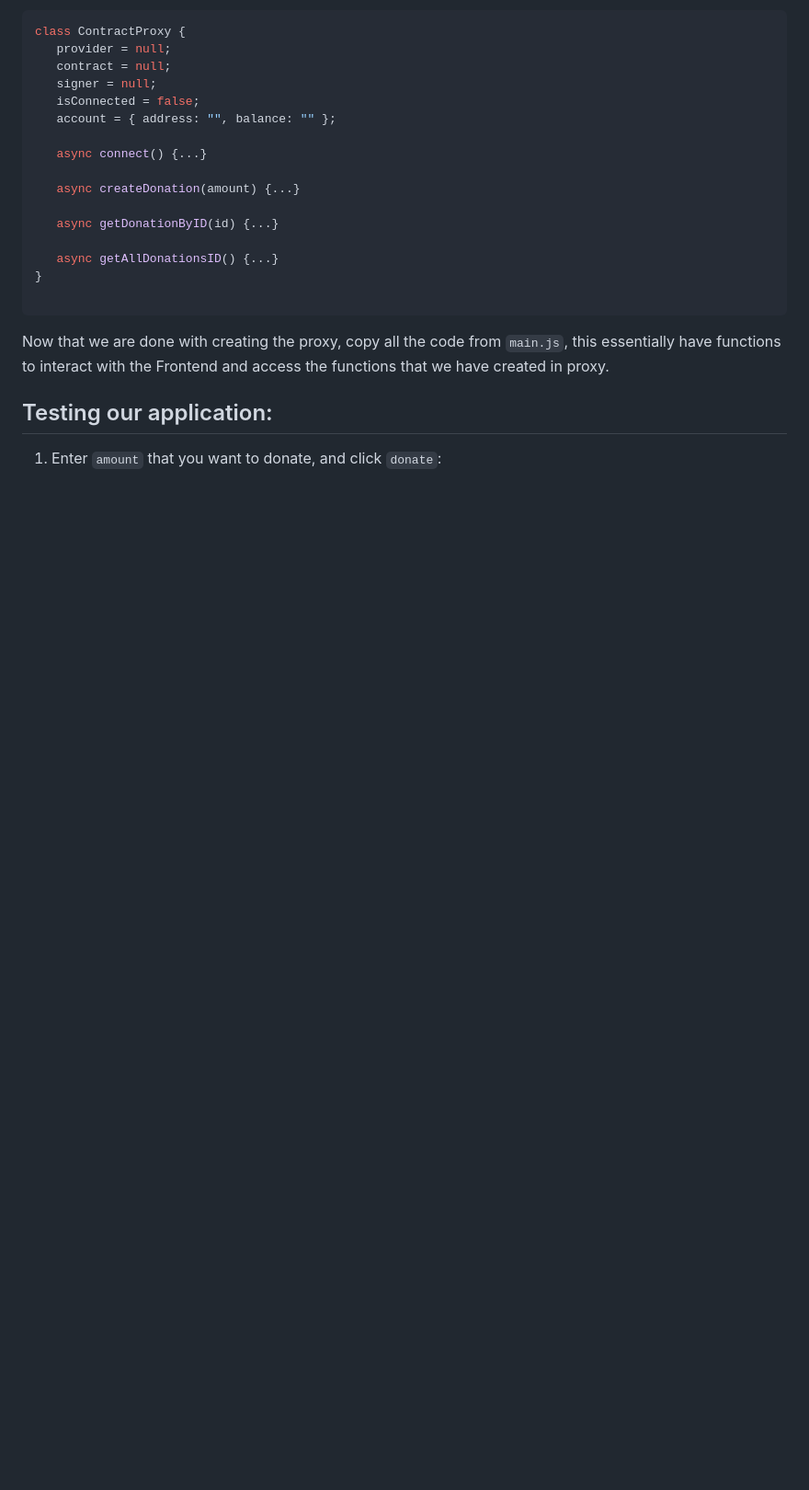
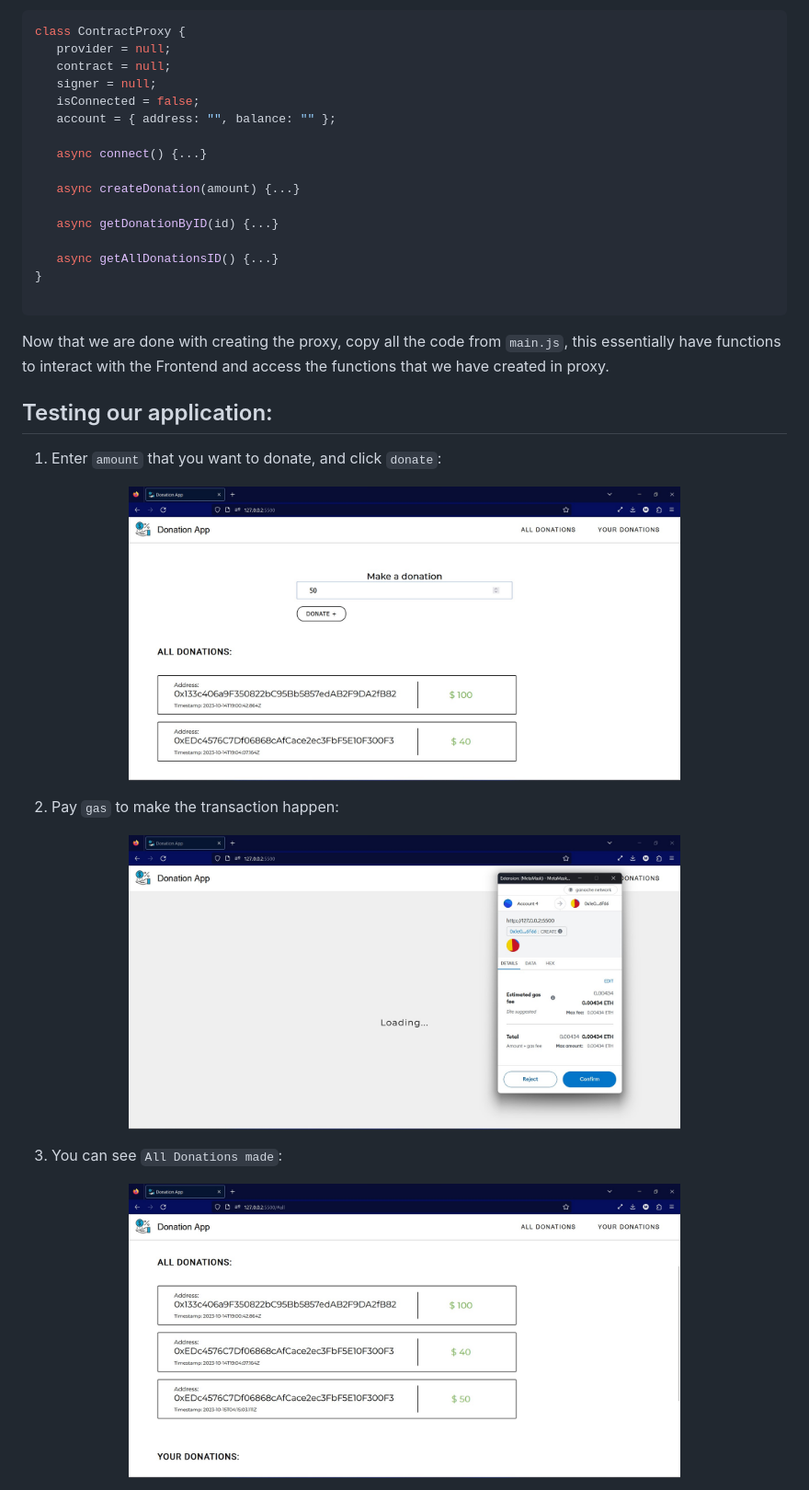
Before and after one commit to jhamadhav/donation-app, a Markdown page: README.md, the part around the change printed below. Shown: that part at 92% size. GitHub-like rendering; pictures changed too: demo/local-test-1.jpg (added), demo/local-test-2.jpg (added), demo/local-test-3.jpg (added); blank space fills up the shorter version.

Commit message:
readme draft ready

```diff
--- a/README.md
+++ b/README.md
@@ -339,3 +339,17 @@ Now that we are done with creating the proxy, copy all the code from `main.js`,
 ## Testing our application:
 
 1. Enter `amount` that you want to donate, and click `donate`:
+<p align="center">
+<img src="./demo/local-test-1.jpg" alt="image here" width="600px">
+</p>
+
+2. Pay `gas` to make the transaction happen:
+<p align="center">
+<img src="./demo/local-test-2.jpg" alt="image here" width="600px">
+</p>
+
+3. You can see `All Donations made`:
+<p align="center">
+<img src="./demo/local-test-3.jpg" alt="image here" width="600px">
+</p>
+
```
Also changed, not shown: other parts of README.md (+68 -0 lines), demo/local-test-4.jpg (added).
